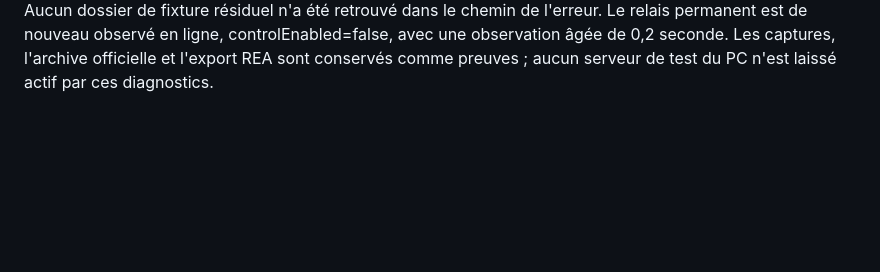
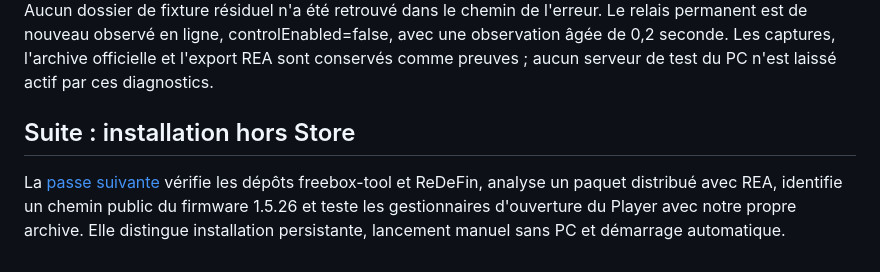
Before and after one commit to Walson-A/Trano, a Markdown page: docs/research/2026-10-22-devialet-rea-startup.md, the part around the change. Drawn GitHub-style; blank space fills up the shorter version.

```diff
--- a/docs/research/2026-10-22-devialet-rea-startup.md
+++ b/docs/research/2026-10-22-devialet-rea-startup.md
@@ -136,3 +136,11 @@ le chemin de l'erreur. Le relais permanent est de nouveau observé en ligne,
 controlEnabled=false, avec une observation âgée de 0,2 seconde. Les captures,
 l'archive officielle et l'export REA sont conservés comme preuves ; aucun serveur
 de test du PC n'est laissé actif par ces diagnostics.
+
+## Suite : installation hors Store
+
+La [passe suivante](2026-10-22-devialet-apps-sans-freestore.md) vérifie les dépôts
+freebox-tool et ReDeFin, analyse un paquet distribué avec REA, identifie un
+chemin public du firmware 1.5.26 et teste les gestionnaires d'ouverture du
+Player avec notre propre archive. Elle distingue installation persistante,
+lancement manuel sans PC et démarrage automatique.
```
Also changed, not shown: docs/devialet-relay.md (+14 -0 lines), docs/research/2026-10-22-devialet-apps-sans-freestore.md (added, +191 -0 lines).
